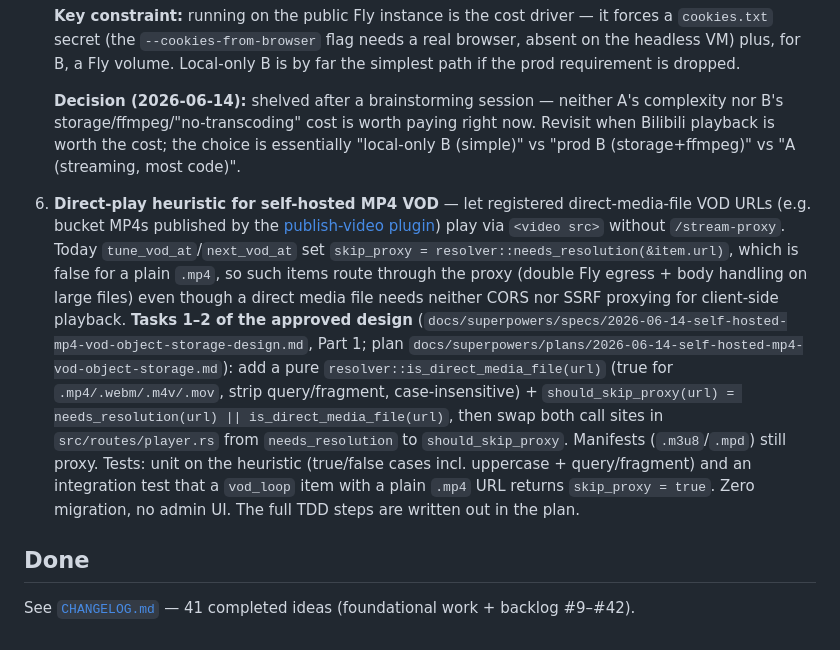
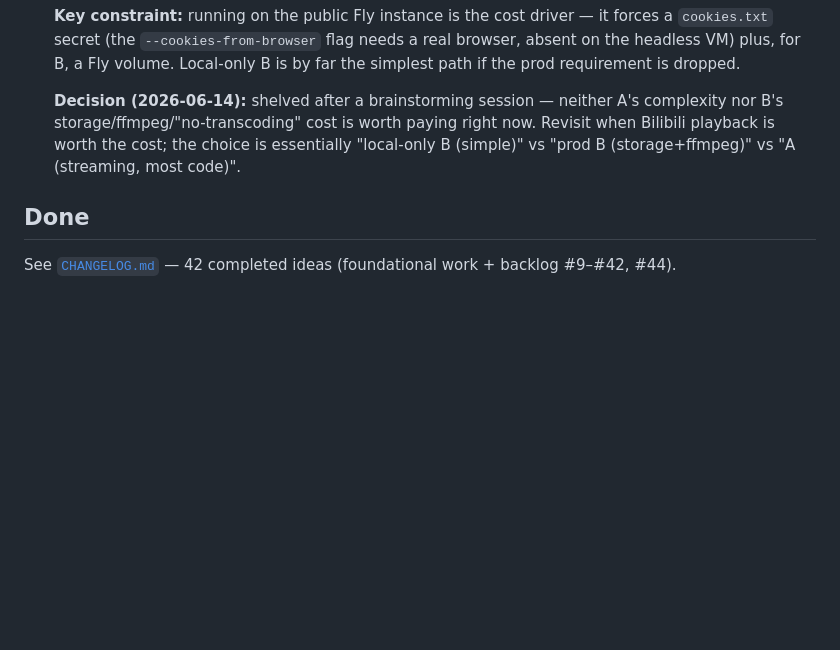
Before and after one commit to Wkkkkk/MyTV, a Markdown page: docs/IDEAS.md, the part around the change. GitHub-like rendering; blank space fills up the shorter version.

Commit message:
docs(ideas): mark #44 done — direct-play heuristic for self-hosted MP4 VOD
Co-Authored-By: Claude Opus 4.8 <noreply@anthropic.com>

```diff
--- a/docs/IDEAS.md
+++ b/docs/IDEAS.md
@@ -22,8 +22,6 @@ Active backlog of potential improvements. Completed ideas move to
 
     **Decision (2026-06-14):** shelved after a brainstorming session — neither A's complexity nor B's storage/ffmpeg/"no-transcoding" cost is worth paying right now. Revisit when Bilibili playback is worth the cost; the choice is essentially "local-only B (simple)" vs "prod B (storage+ffmpeg)" vs "A (streaming, most code)".
 
-44. **Direct-play heuristic for self-hosted MP4 VOD** — let registered direct-media-file VOD URLs (e.g. bucket MP4s published by the [publish-video plugin](https://github.com/Wkkkkk/publish-video-plugin)) play via `<video src>` without `/stream-proxy`. Today `tune_vod_at`/`next_vod_at` set `skip_proxy = resolver::needs_resolution(&item.url)`, which is false for a plain `.mp4`, so such items route through the proxy (double Fly egress + body handling on large files) even though a direct media file needs neither CORS nor SSRF proxying for client-side playback. **Tasks 1–2 of the approved design** (`docs/superpowers/specs/2026-06-14-self-hosted-mp4-vod-object-storage-design.md`, Part 1; plan `docs/superpowers/plans/2026-06-14-self-hosted-mp4-vod-object-storage.md`): add a pure `resolver::is_direct_media_file(url)` (true for `.mp4/.webm/.m4v/.mov`, strip query/fragment, case-insensitive) + `should_skip_proxy(url) = needs_resolution(url) || is_direct_media_file(url)`, then swap both call sites in `src/routes/player.rs` from `needs_resolution` to `should_skip_proxy`. Manifests (`.m3u8`/`.mpd`) still proxy. Tests: unit on the heuristic (true/false cases incl. uppercase + query/fragment) and an integration test that a `vod_loop` item with a plain `.mp4` URL returns `skip_proxy = true`. Zero migration, no admin UI. The full TDD steps are written out in the plan.
-
 ## Done
 
-See [`CHANGELOG.md`](CHANGELOG.md) — 41 completed ideas (foundational work + backlog #9–#42).
+See [`CHANGELOG.md`](CHANGELOG.md) — 42 completed ideas (foundational work + backlog #9–#42, #44).
```
Also changed, not shown: docs/CHANGELOG.md (+4 -0 lines).
